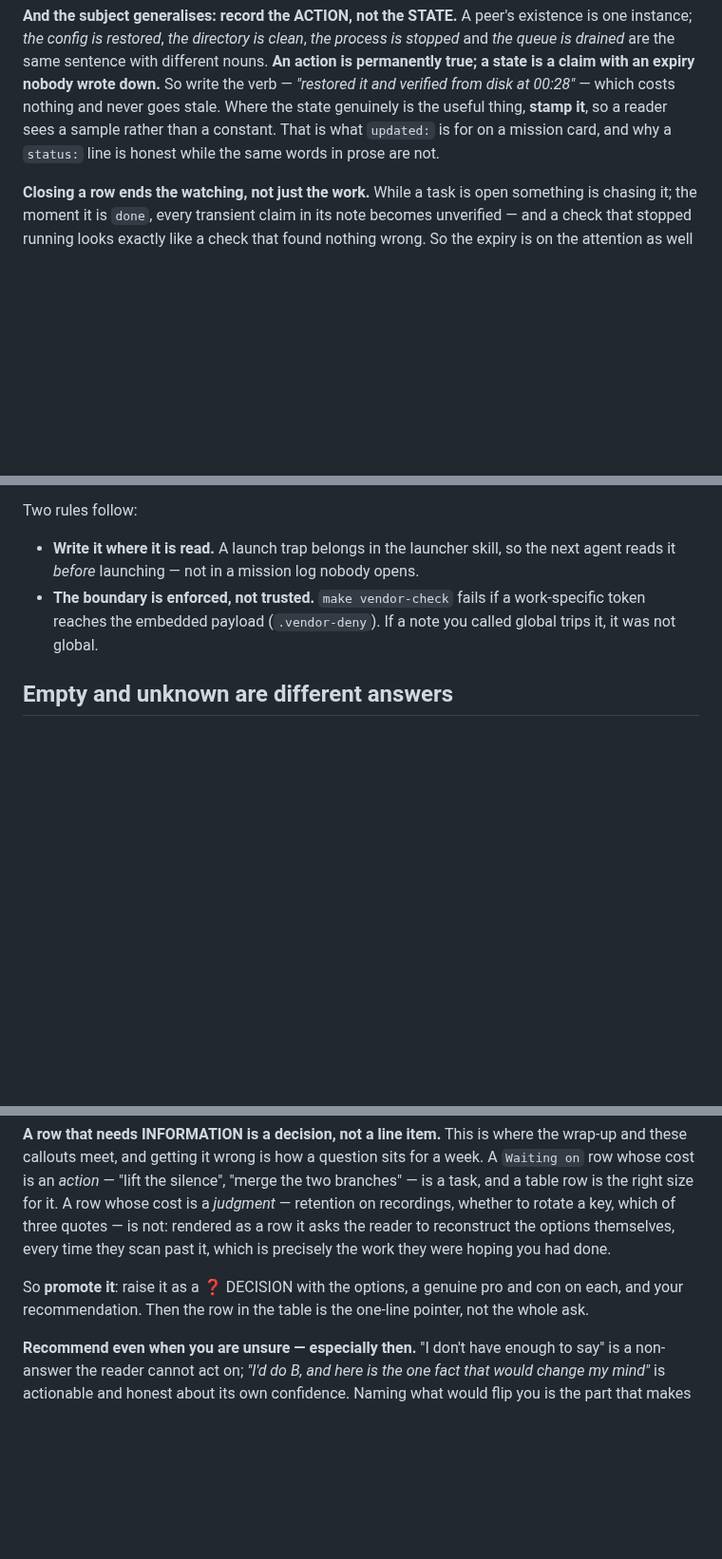
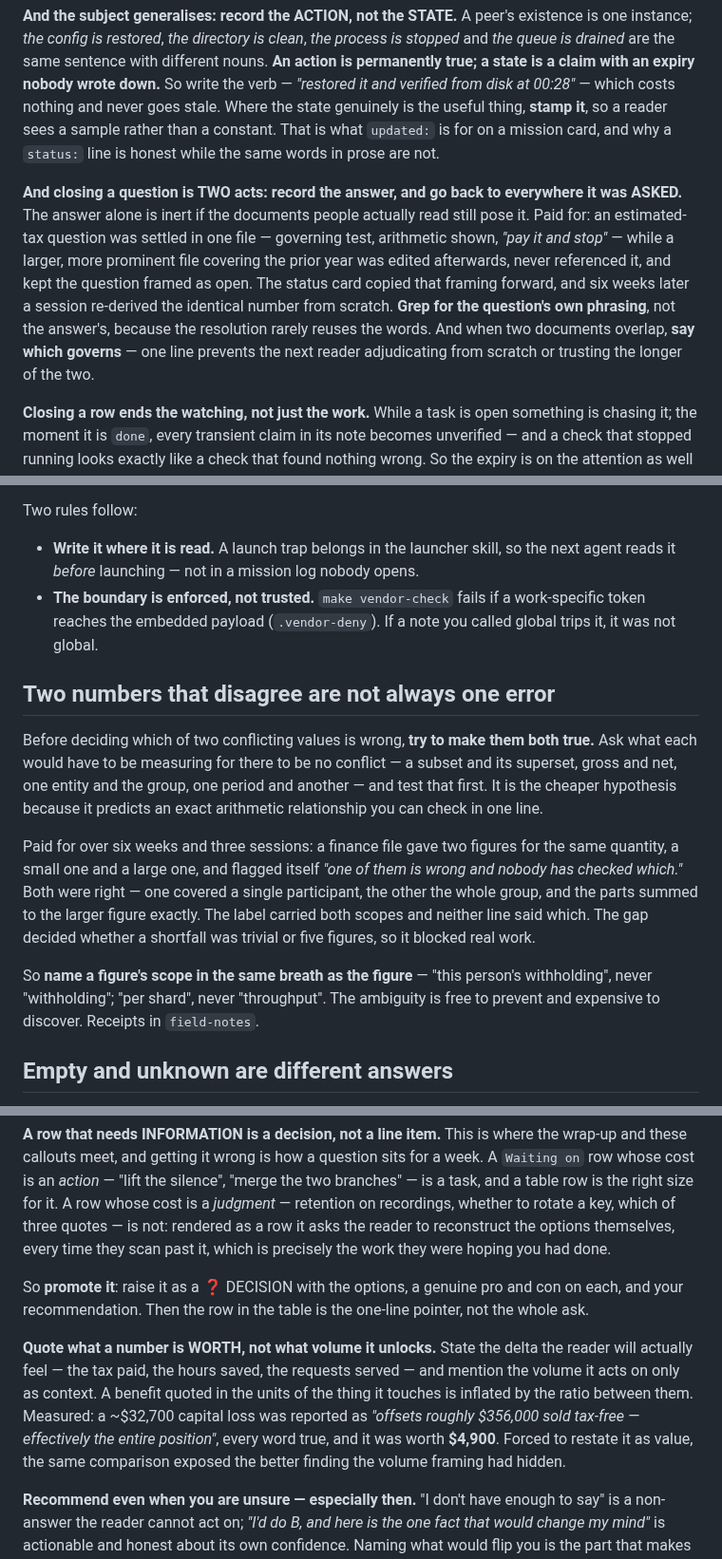
Before and after one commit to alexj212/shabadoo, a Markdown page: config/CLAUDE.md, 3 parts joined by grey strips. Shown at 95% size. Rendered like a GitHub page; blank space fills up the shorter version.

Commit message:
A disagreement between two numbers is not always an error
Three findings, all paid for in one session, all generalised away from the
estate they came from.

Two figures for the same quantity had been flagged for six weeks as "one of
them is wrong and nobody has checked which". Both were right: one covered a
participant, the other the group, and the parts summed to the whole exactly.
Before adjudicating between conflicting values, try to make them both true —
it is the cheaper hypothesis because it predicts an arithmetic relationship
you can check in one line. And name a figure's scope in the same breath as
the figure.

A capital loss was reported as "offsets roughly $356,000 sold tax-free",
every word true, and it was worth $4,900. Quote what a number is WORTH, not
what volume it unlocks; a benefit quoted in the units of the thing it acts
on is inflated by the ratio between them. Restating it as value immediately
exposed the better finding the volume framing had hidden.

An estimated-tax question was settled in one file while a larger, more
prominent file was edited afterwards, never referenced it, and kept the
question framed as open — so the status card carried it forward and a later
session re-derived the identical number from scratch. Closing a question is
two acts: record the answer, and go back to everywhere it was asked. Grep
for the question's phrasing, not the answer's. When two documents overlap,
say which governs.

Rules in CLAUDE.md where they fire unprompted, receipts in field-notes where
they are looked up.

Co-Authored-By: Claude Opus 5 <noreply@anthropic.com>
Claude-Session: https://claude.ai/code/session_01526wGfizMyeSzGsZCjA4rP

```diff
--- a/config/CLAUDE.md
+++ b/config/CLAUDE.md
@@ -284,6 +284,17 @@ genuinely is the useful thing, **stamp it**, so a reader sees a sample rather
 than a constant. That is what `updated:` is for on a mission card, and why a
 `status:` line is honest while the same words in prose are not.
 
+**And closing a question is TWO acts: record the answer, and go back to everywhere
+it was ASKED.** The answer alone is inert if the documents people actually read still
+pose it. Paid for: an estimated-tax question was settled in one file — governing test,
+arithmetic shown, *"pay it and stop"* — while a larger, more prominent file covering
+the prior year was edited afterwards, never referenced it, and kept the question
+framed as open. The status card copied that framing forward, and six weeks later a
+session re-derived the identical number from scratch. **Grep for the question's own
+phrasing**, not the answer's, because the resolution rarely reuses the words. And
+when two documents overlap, **say which governs** — one line prevents the next reader
+adjudicating from scratch or trusting the longer of the two.
+
 **Closing a row ends the watching, not just the work.** While a task is open
 something is chasing it; the moment it is `done`, every transient claim in its
 note becomes unverified — and a check that stopped running looks exactly like a
@@ -461,6 +472,25 @@ Two rules follow:
 - **The boundary is enforced, not trusted.** `make vendor-check` fails if a work-specific token reaches the
   embedded payload (`.vendor-deny`). If a note you called global trips it, it was not global.
 
+## Two numbers that disagree are not always one error
+
+Before deciding which of two conflicting values is wrong, **try to make them both
+true.** Ask what each would have to be measuring for there to be no conflict — a
+subset and its superset, gross and net, one entity and the group, one period and
+another — and test that first. It is the cheaper hypothesis because it predicts an
+exact arithmetic relationship you can check in one line.
+
+Paid for over six weeks and three sessions: a finance file gave two figures for the
+same quantity, a small one and a large one, and flagged itself *"one of them is wrong
+and nobody has checked which."* Both were right — one covered a single participant,
+the other the whole group, and the parts summed to the larger figure exactly. The
+label carried both scopes and neither line said which. The gap decided whether a
+shortfall was trivial or five figures, so it blocked real work.
+
+So **name a figure's scope in the same breath as the figure** — "this person's
+withholding", never "withholding"; "per shard", never "throughput". The ambiguity is
+free to prevent and expensive to discover. Receipts in `field-notes`.
+
 ## Empty and unknown are different answers
 
 A component that cannot see the whole picture must not present its partial view
@@ -623,6 +653,15 @@ they were hoping you had done.
 So **promote it**: raise it as a ❓ DECISION with the options, a genuine pro and con on each, and
 your recommendation. Then the row in the table is the one-line pointer, not the whole ask.
 
+**Quote what a number is WORTH, not what volume it unlocks.** State the delta the
+reader will actually feel — the tax paid, the hours saved, the requests served — and
+mention the volume it acts on only as context. A benefit quoted in the units of the
+thing it touches is inflated by the ratio between them. Measured: a ~$32,700 capital
+loss was reported as *"offsets roughly $356,000 sold tax-free — effectively the
+entire position"*, every word true, and it was worth **$4,900**. Forced to restate
+it as value, the same comparison exposed the better finding the volume framing had
+hidden.
+
 **Recommend even when you are unsure — especially then.** "I don't have enough to say" is a
 non-answer the reader cannot act on; *"I'd do B, and here is the one fact that would change my
 mind"* is actionable and honest about its own confidence. Naming what would flip you is the part
```
Also changed, not shown: 1 other file.
